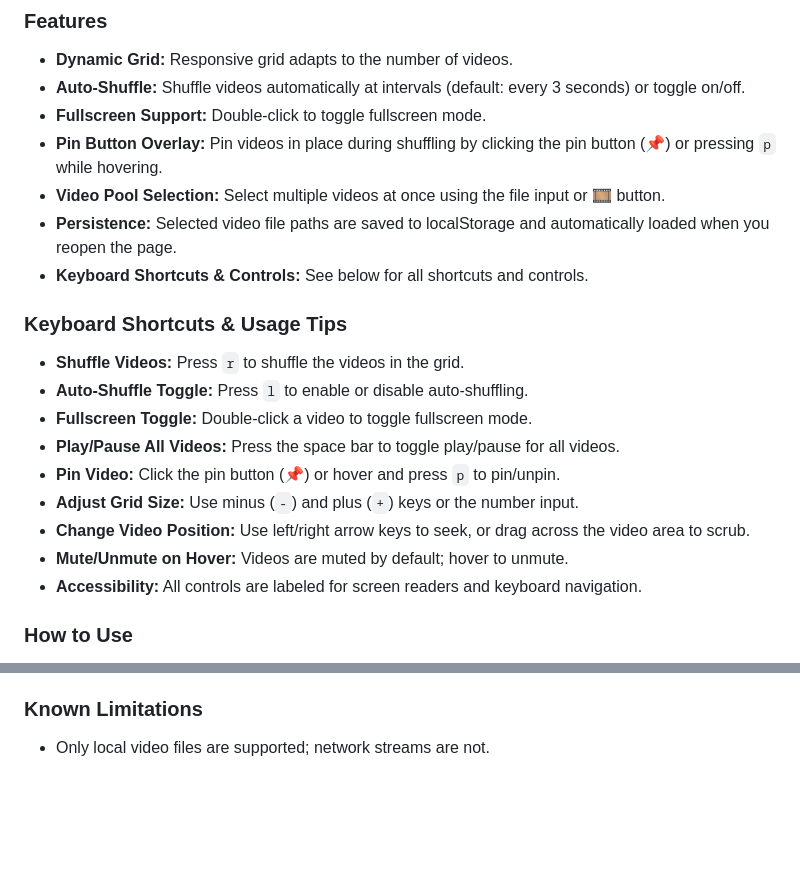
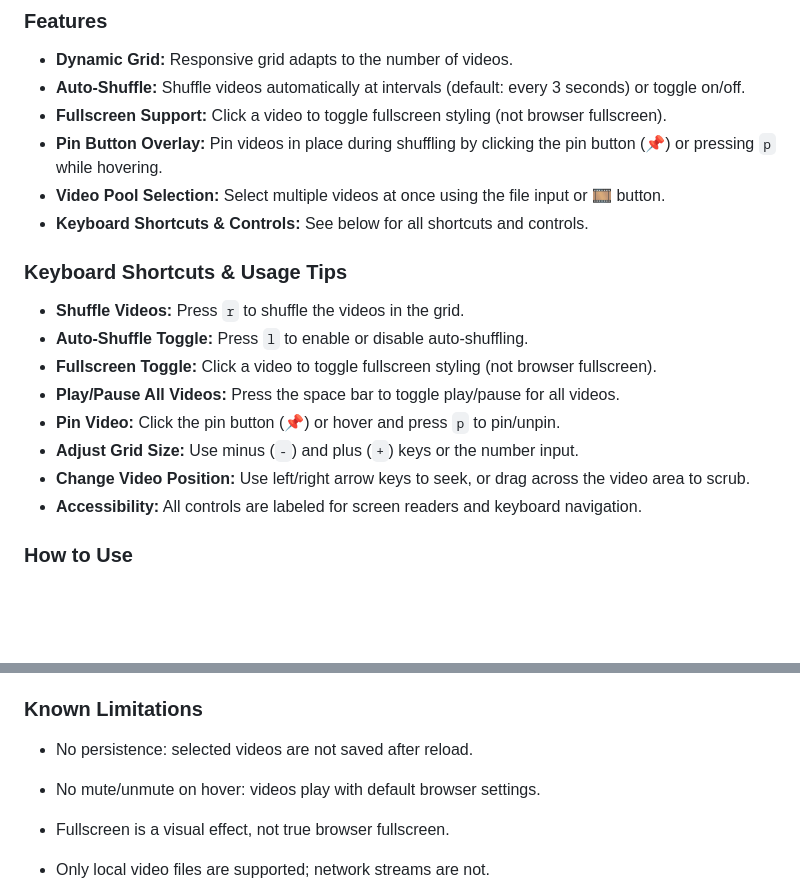
Before and after one commit to and-lz/avp, a Markdown page: readme.md, 2 parts joined by grey strips. GitHub-like rendering; blank space fills up the shorter version.

Commit message:
Update README.md to clarify fullscreen support and remove references to persistence and mute/unmute features

```diff
--- a/readme.md
+++ b/readme.md
@@ -6,22 +6,20 @@ AVP (Automatic Video Pool) is a web-based tool for displaying and shuffling mult
 
 - **Dynamic Grid:** Responsive grid adapts to the number of videos.
 - **Auto-Shuffle:** Shuffle videos automatically at intervals (default: every 3 seconds) or toggle on/off.
-- **Fullscreen Support:** Double-click to toggle fullscreen mode.
+- **Fullscreen Support:** Click a video to toggle fullscreen styling (not browser fullscreen).
 - **Pin Button Overlay:** Pin videos in place during shuffling by clicking the pin button (📌) or pressing `p` while hovering.
 - **Video Pool Selection:** Select multiple videos at once using the file input or 🎞️ button.
-- **Persistence:** Selected video file paths are saved to localStorage and automatically loaded when you reopen the page.
 - **Keyboard Shortcuts & Controls:** See below for all shortcuts and controls.
 
 ### Keyboard Shortcuts & Usage Tips
 
 - **Shuffle Videos:** Press `r` to shuffle the videos in the grid.
 - **Auto-Shuffle Toggle:** Press `l` to enable or disable auto-shuffling.
-- **Fullscreen Toggle:** Double-click a video to toggle fullscreen mode.
+- **Fullscreen Toggle:** Click a video to toggle fullscreen styling (not browser fullscreen).
 - **Play/Pause All Videos:** Press the space bar to toggle play/pause for all videos.
 - **Pin Video:** Click the pin button (📌) or hover and press `p` to pin/unpin.
 - **Adjust Grid Size:** Use minus (`-`) and plus (`+`) keys or the number input.
 - **Change Video Position:** Use left/right arrow keys to seek, or drag across the video area to scrub.
-- **Mute/Unmute on Hover:** Videos are muted by default; hover to unmute.
 - **Accessibility:** All controls are labeled for screen readers and keyboard navigation.
 
 ### How to Use
@@ -67,6 +65,10 @@ AVP excels in scenarios where multi-video presentation and rapid switching are r
 
 ### Known Limitations
 
+- No persistence: selected videos are not saved after reload.
+- No mute/unmute on hover: videos play with default browser settings.
+- Fullscreen is a visual effect, not true browser fullscreen.
+
 - Only local video files are supported; network streams are not.
 - Some browsers may restrict autoplay or fullscreen behavior.
 - Pinning is per session and not persisted after reload.
```
